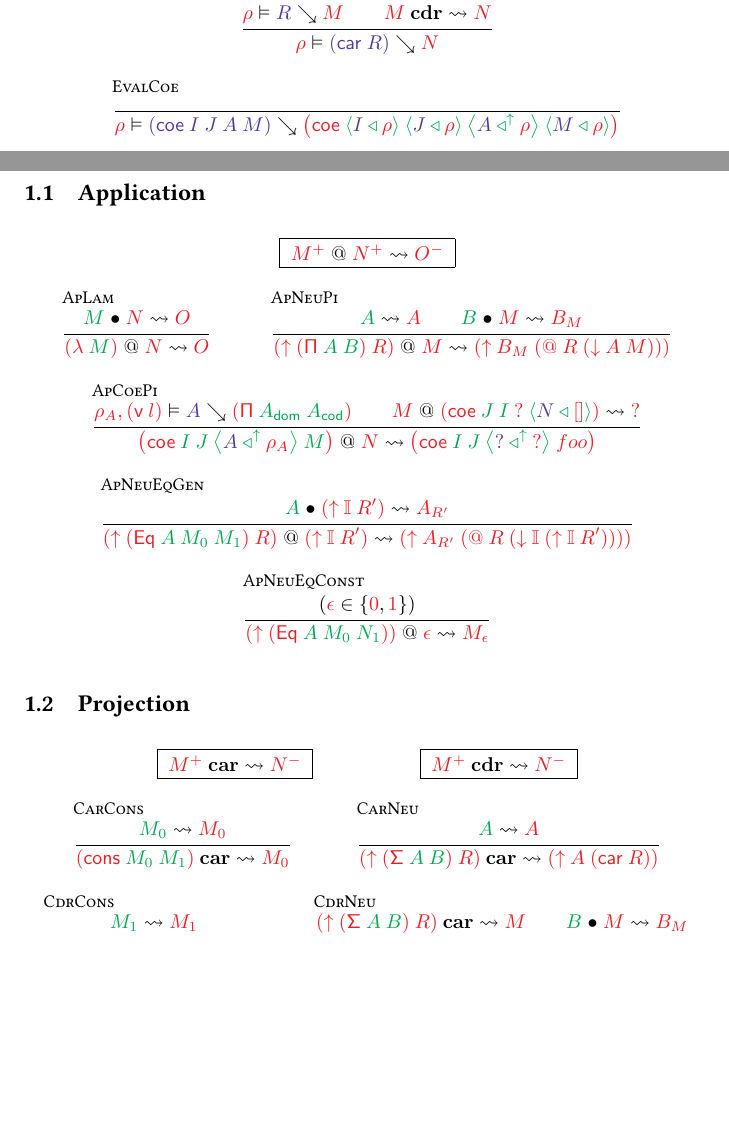
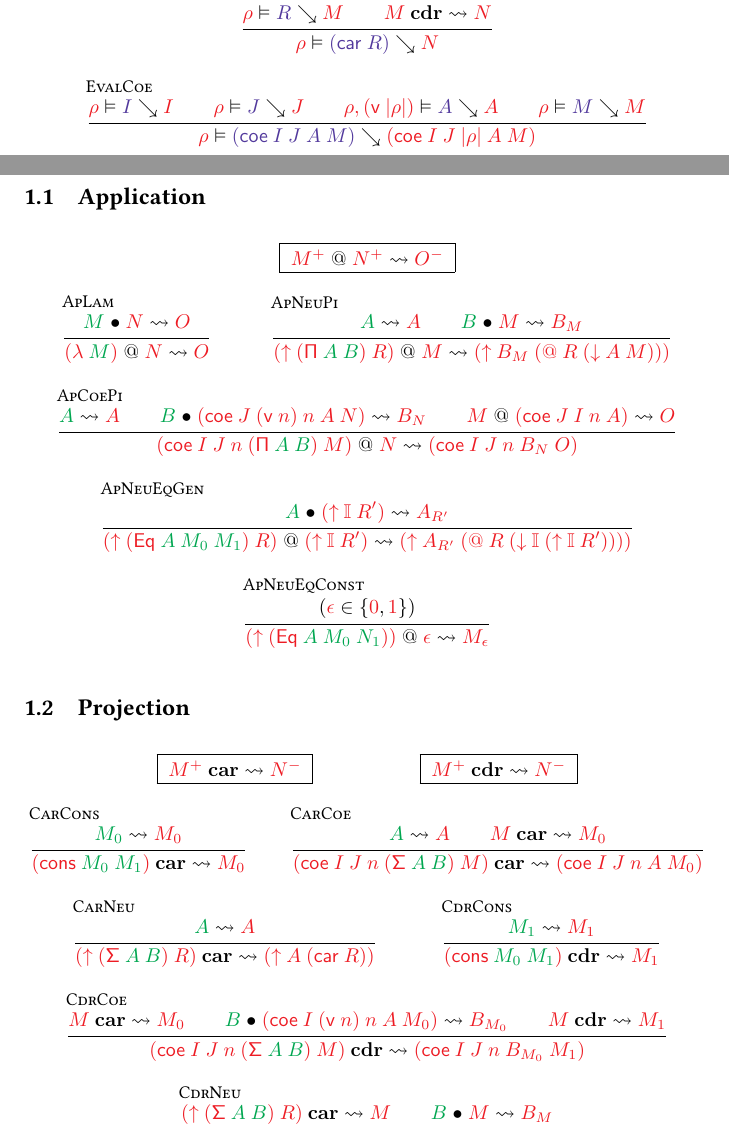
Before and after one commit to RedPRL/redtt, a LaTeX document (doc/notes.tex): two parts of pages 1 and 2 of 2 before the commit and two parts of pages 1 and 2 of 3 after it, joined at a grey line, cut so that both start at the same text, the shorter picture padded with empty space. Compiled offline with pdfLaTeX.

Commit message:
idea for coe that *might* work

```diff
--- a/doc/notes.tex
+++ b/doc/notes.tex
@@ -12,7 +12,9 @@
 \DeclarePairedDelimiter\Parens{\lparen}{\rparen}
 \DeclarePairedDelimiter\Angles{\langle}{\rangle}
 \DeclarePairedDelimiter\Braces{\lbrace}{\rbrace}
+\DeclarePairedDelimiter\Pipes{\lvert}{\rvert}
 
+\newcommand\Len[1]{\Pipes{#1}}
 
 \usepackage{xinttools}
 
@@ -202,6 +204,13 @@
   }
   \and
   \inferrule[EvalCoe]{
+    \Eval{\rho}{I}{I}
+    \\
+    \Eval{\rho}{J}{J}
+    \\
+    \Eval{\rho,\VExp{v}{\Len{\rho}}}{A}{A}
+    \\
+    \Eval{\rho}{M}{M}
   }{
     \Eval{\rho}{
       \TExp{coe}{
@@ -212,10 +221,11 @@
       }
     }{
       \VExp{coe}{
-        \Clo{I}{\rho},
-        \Clo{J}{\rho},
-        \BClo{A}{\rho},
-        \Clo{M}{\rho}
+        I,
+        J,
+        \Len{\rho},
+        A,
+        M
       }
     }
   }
@@ -262,37 +272,45 @@
   }
   \and
   \inferrule[ApCoePi]{
-    \Eval{\rho_A,\VExp{v}{l}}{
-      A
-    }{
-      \VExp{\Pi}{
-        \FmtClo{\Ann{dom}{A}},
-        \FmtClo{\Ann{cod}{A}}
+    \EvalClo{A}{A}
+    \\
+    \InstClo{B}{
+      \VExp{coe}{
+        J,
+        \VExp{v}{n},
+        n,
+        A,
+        N
       }
-    }
+    }{B_N}
     \\
     \Apply{M}{
       \VExp{coe}{
-        \FmtClo{J},
-        \FmtClo{I},
-        ?,
-        \Clo{N}{[]}
+        J,
+        I,
+        n,
+        A
       }
-    }{?}
+    }{O}
   }{
     \Apply{
       \VExp{coe}{
-        \FmtClo{I},
-        \FmtClo{J},
-        \BClo{A}{\rho_A},
-        \FmtClo{M}
+        I,
+        J,
+        n,
+        \VExp{\Pi}{
+          \FmtClo{A},
+          \FmtClo{B}
+        },
+        M
       }
     }{N}{
       \VExp{coe}{
-        \FmtClo{I},
-        \FmtClo{J},
-        \BClo{?}{?},
-        foo
+        I,
+        J,
+        n,
+        B_N,
+        O
       }
     }
   }
@@ -374,6 +392,33 @@
     }
   }
   \and
+  \inferrule[CarCoe]{
+    \EvalClo{A}{A}
+    \\
+    \Car{M}{M_0}
+  }{
+    \Car{
+      \VExp{coe}{
+        I,
+        J,
+        n,
+        \VExp{\Sigma}{
+          \FmtClo{A},
+          \FmtClo{B}
+        },
+        M
+      }
+    }{
+      \VExp{coe}{
+        I,
+        J,
+        n,
+        A,
+        M_0
+      }
+    }
+  }
+  \and
   \inferrule[CarNeu]{
     \EvalClo{A}{A}
   }{
@@ -397,6 +442,45 @@
       \VExp{cons}{\FmtClo{M_0},\FmtClo{M_1}}
     }{
       M_1
+    }
+  }
+  \and
+  \inferrule[CdrCoe]{
+    \Car{M}{M_0}
+    \\
+    \InstClo{B}{
+      \VExp{coe}{
+        I,
+        \VExp{v}{n},
+        n,
+        A,
+        M_0
+      }
+    }{
+      B_{M_0}
+    }
+    \\
+    \Cdr{M}{M_1}
+  }{
+    \Cdr{
+      \VExp{coe}{
+        I,
+        J,
+        n,
+        \VExp{\Sigma}{
+          \FmtClo{A},
+          \FmtClo{B}
+        },
+        M
+      }
+    }{
+      \VExp{coe}{
+        I,
+        J,
+        n,
+        B_{M_0},
+        M_1
+      }
     }
   }
   \and
```
